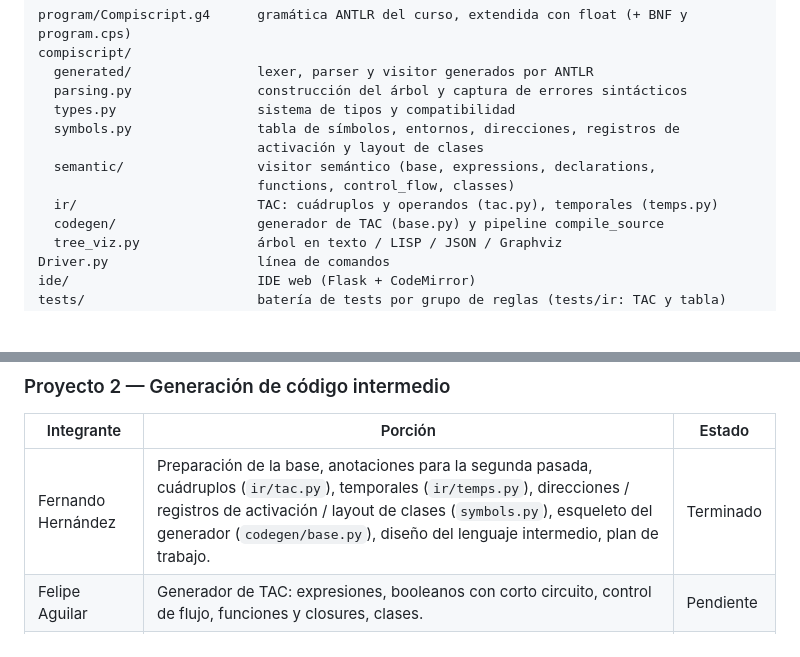
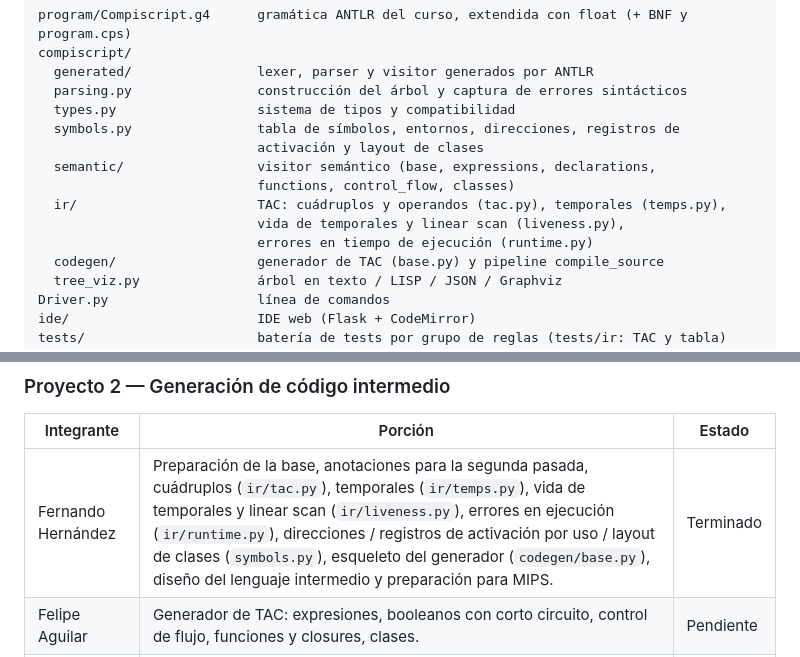
Before and after one commit to FerAHMz/generacion-de-codigo-intermedio, a Markdown page: README.md, 2 parts joined by grey strips. Drawn GitHub-style; blank space fills up the shorter version.

Commit message:
docs: README con los módulos de vida de temporales y errores en ejecución

```diff
--- a/README.md
+++ b/README.md
@@ -53,7 +53,9 @@ compiscript/
                             activación y layout de clases
   semantic/                 visitor semántico (base, expressions, declarations,
                             functions, control_flow, classes)
-  ir/                       TAC: cuádruplos y operandos (tac.py), temporales (temps.py)
+  ir/                       TAC: cuádruplos y operandos (tac.py), temporales (temps.py),
+                            vida de temporales y linear scan (liveness.py),
+                            errores en tiempo de ejecución (runtime.py)
   codegen/                  generador de TAC (base.py) y pipeline compile_source
   tree_viz.py               árbol en texto / LISP / JSON / Graphviz
 Driver.py                   línea de comandos
@@ -77,7 +79,7 @@ Dockerfile, commands/, antlr-4.13.1-complete.jar   entorno Docker del curso
 
 | Integrante | Porción | Estado |
 |---|---|---|
-| Fernando Hernández | Preparación de la base, anotaciones para la segunda pasada, cuádruplos (`ir/tac.py`), temporales (`ir/temps.py`), direcciones / registros de activación / layout de clases (`symbols.py`), esqueleto del generador (`codegen/base.py`), diseño del lenguaje intermedio, plan de trabajo. | Terminado |
+| Fernando Hernández | Preparación de la base, anotaciones para la segunda pasada, cuádruplos (`ir/tac.py`), temporales (`ir/temps.py`), vida de temporales y linear scan (`ir/liveness.py`), errores en ejecución (`ir/runtime.py`), direcciones / registros de activación por uso / layout de clases (`symbols.py`), esqueleto del generador (`codegen/base.py`), diseño del lenguaje intermedio y preparación para MIPS. | Terminado |
 | Felipe Aguilar | Generador de TAC: expresiones, booleanos con corto circuito, control de flujo, funciones y closures, clases. | Pendiente |
 | Fernando Rueda | Batería `tests/tac/`, intérprete de TAC, Driver (`--tac`, `--out`), IDE (`/api/compile`, pestañas de TAC y registros de activación), documentación final. | Pendiente |
 
```
